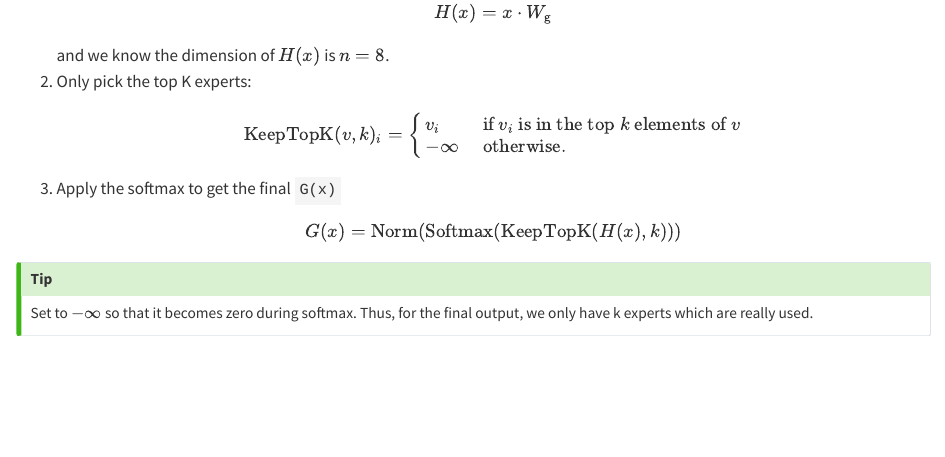
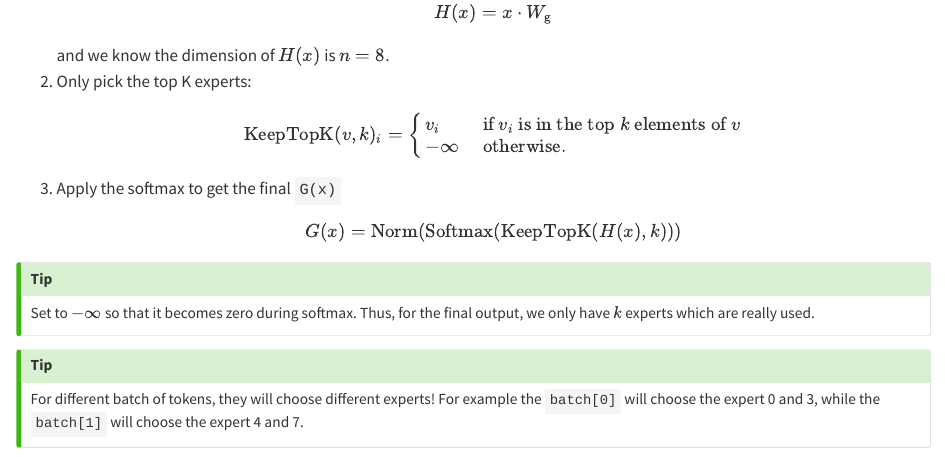
Before and after one commit to alexchen4ai/blog, a Quarto document (notes/Large Language Model/moe.qmd): the page in a window 1100 px wide, from 1740 px down. Rendered offline with R 4.5, knitr and Pandoc in place of Quarto, with nearby package versions.

Commit message:
update the website

```diff
--- a/notes/Large Language Model/moe.qmd
+++ b/notes/Large Language Model/moe.qmd
@@ -78,5 +78,9 @@ and we know the dimension of $H(x)$ is $n=8$.
 
 
 ::: {.callout-tip}
-Set to $-\infty$ so that it becomes zero during softmax. Thus, for the final output, we only have k experts which are really used.
+Set to $-\infty$ so that it becomes zero during softmax. Thus, for the final output, we only have $k$ experts which are really used.
 :::
+
+::: {.callout-tip}
+For different batch of tokens, they will choose different experts! For example the `batch[0]` will choose the expert 0 and 3, while the `batch[1]` will choose the expert 4 and 7.
+:::
```
